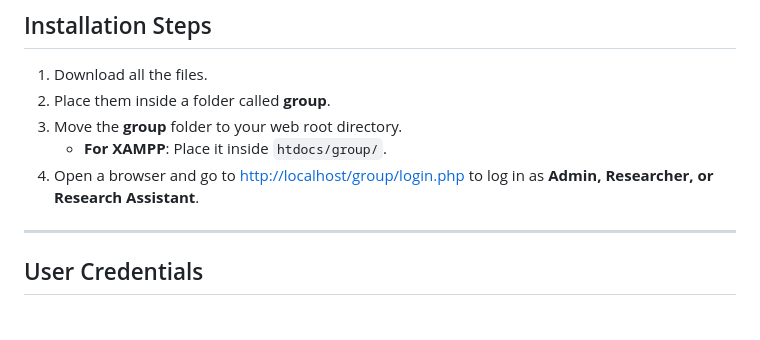
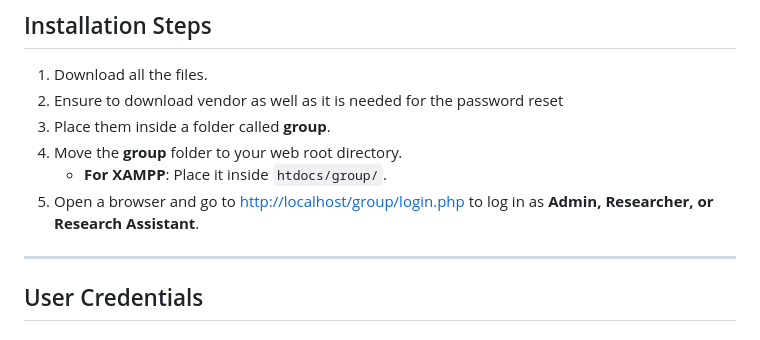
Before and after one commit to colepalmer19/P02-Group-5, a Markdown page: README.md, the part around the change. GitHub-like rendering.

```diff
--- a/README.md
+++ b/README.md
@@ -3,10 +3,11 @@
 ## Installation Steps
 
 1. Download all the files.
-2. Place them inside a folder called **group**.
-3. Move the **group** folder to your web root directory.
+2. Ensure to download vendor as well as it is needed for the password reset
+3. Place them inside a folder called **group**.
+4. Move the **group** folder to your web root directory.
    - **For XAMPP**: Place it inside `htdocs/group/`.
-4. Open a browser and go to [http://localhost/group/login.php](http://localhost/group/login.php) to log in as **Admin, Researcher, or Research Assistant**.
+5. Open a browser and go to [http://localhost/group/login.php](http://localhost/group/login.php) to log in as **Admin, Researcher, or Research Assistant**.
 
 ---
 
```
